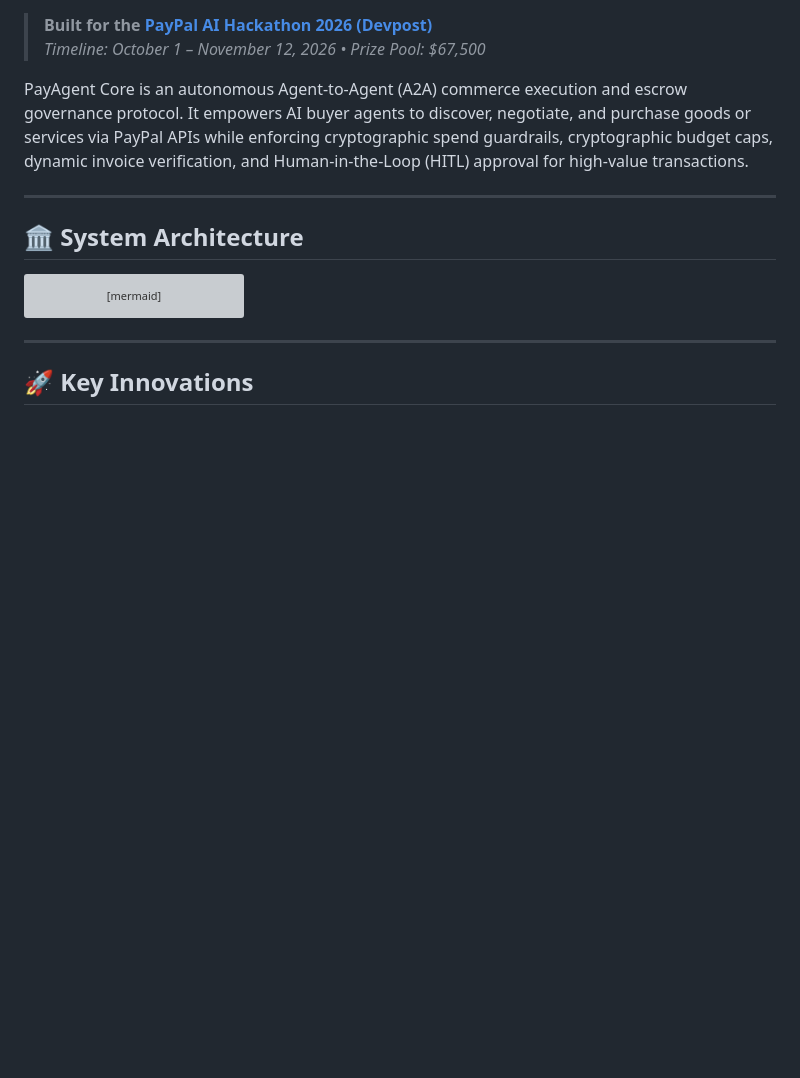
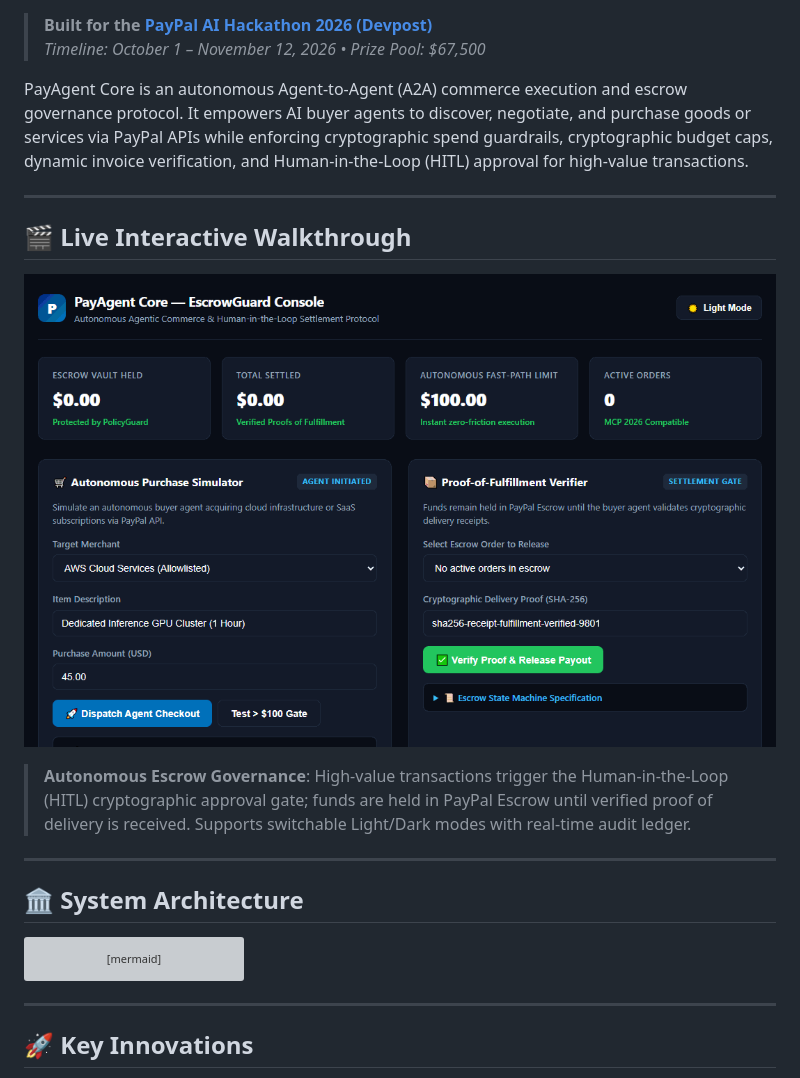
Before and after one commit to akmalkhaniub/paypal-ai-payagent-core, a Markdown page: README.md, the part around the change. Rendered like a GitHub page; pictures changed too: docs/assets/demo.gif (added); blank space fills up the shorter version; grey boxes are pictures that could not be loaded.

Commit message:
docs: embed live animated demo walkthrough gif in README

```diff
--- a/README.md
+++ b/README.md
@@ -9,6 +9,16 @@
 > *Timeline: October 1 – November 12, 2026 • Prize Pool: $67,500*
 
 PayAgent Core is an autonomous Agent-to-Agent (A2A) commerce execution and escrow governance protocol. It empowers AI buyer agents to discover, negotiate, and purchase goods or services via PayPal APIs while enforcing cryptographic spend guardrails, cryptographic budget caps, dynamic invoice verification, and Human-in-the-Loop (HITL) approval for high-value transactions.
+
+---
+
+## 🎬 Live Interactive Walkthrough
+
+<p align="center">
+  <img src="docs/assets/demo.gif" alt="PayAgent Core EscrowGuard Interactive Walkthrough" width="900px" style="border-radius: 12px; box-shadow: 0 8px 30px rgba(0,0,0,0.25); border: 1px solid #30363d;" />
+</p>
+
+> **Autonomous Escrow Governance**: High-value transactions trigger the Human-in-the-Loop (HITL) cryptographic approval gate; funds are held in PayPal Escrow until verified proof of delivery is received. Supports switchable Light/Dark modes with real-time audit ledger.
 
 ---
 
```
